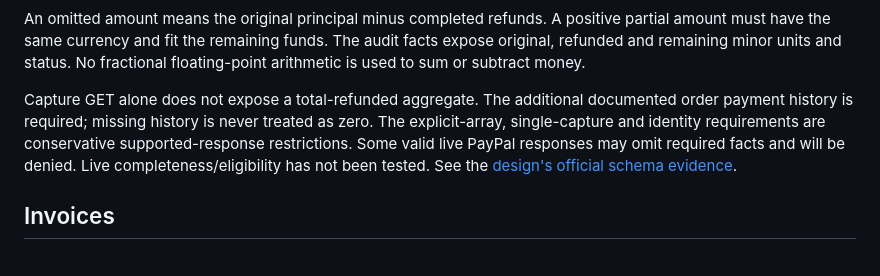
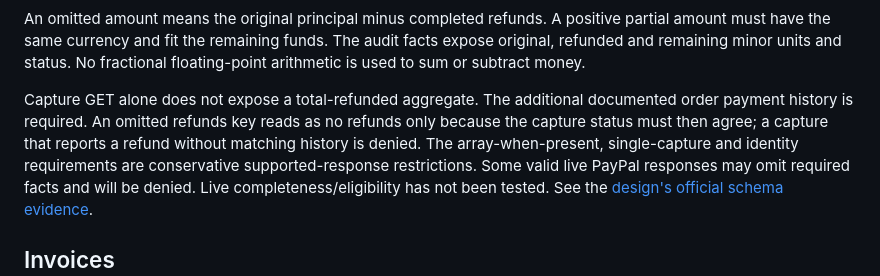
Before and after one commit to AndrewDongminYoo/spendwall, a Markdown page: docs/context-resolver.md, the part around the change. GitHub-like rendering.

Commit message:
docs(context): align the refund-history restriction with the omitted-key rule
The restrictions paragraph still required an explicit refunds array and said missing history is never treated as zero, which contradicted the rule above it.

```diff
--- a/docs/context-resolver.md
+++ b/docs/context-resolver.md
@@ -51,9 +51,11 @@ The audit facts expose original, refunded and remaining minor units and status.
 No fractional floating-point arithmetic is used to sum or subtract money.
 
 Capture GET alone does not expose a total-refunded aggregate. The additional
-documented order payment history is required; missing history is never treated
-as zero. The explicit-array, single-capture and identity requirements are
-conservative supported-response restrictions. Some valid live PayPal responses
+documented order payment history is required. An omitted refunds key reads as no
+refunds only because the capture status must then agree; a capture that reports
+a refund without matching history is denied. The array-when-present,
+single-capture and identity requirements are conservative supported-response
+restrictions. Some valid live PayPal responses
 may omit required facts and will be denied. Live completeness/eligibility has
 not been tested. See the [design's official schema evidence](specs/2026-10-14-context-resolver.md).
 
```
